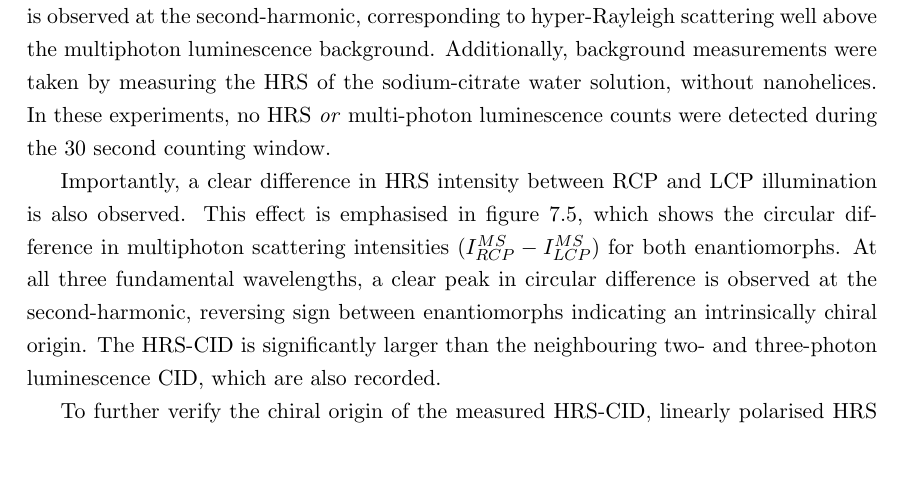
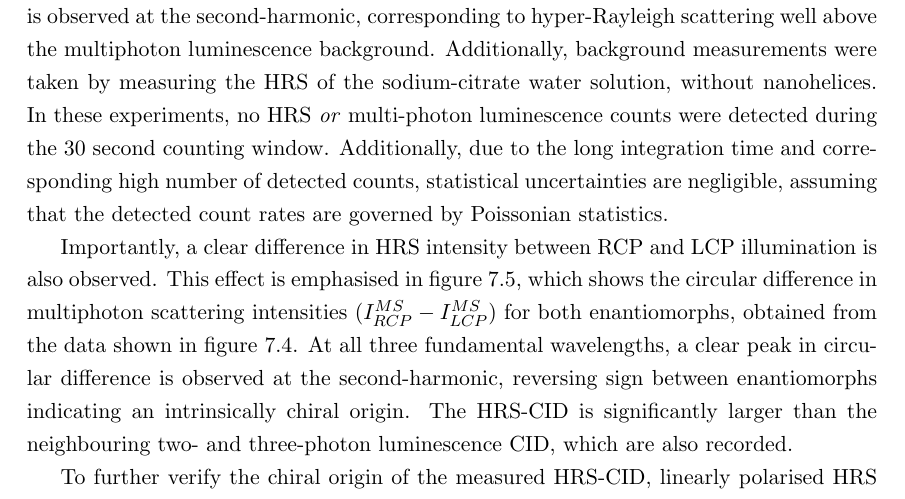
Before and after one commit to jtc42/ThesisUoB, a LaTeX thesis (main.tex, which reads sections/results/HRSinLiquidNanohelices.tex): part of page 69 of 105 before the commit and part of page 69 of 106 after it, cut so that both start at the same text, the shorter picture padded with empty space. Compiled offline with pdfLaTeX.

Commit message:
Explanation of uncertainties in fig 7.4 and 7.5

```diff
--- a/sections/results/HRSinLiquidNanohelices.tex
+++ b/sections/results/HRSinLiquidNanohelices.tex
@@ -78,9 +78,10 @@ By changing the band-pass filter, in $\SI{10}{\nano\m}$ increments, a spectrum o
 
 Figure~\ref{fig:results:HRS:hrs_data} shows the obtained multiphoton scattering spectra for both left- and right-handed nanohelix suspensions, under LCP and RCP illumination at three fundamental wavelengths: $\SI{720}{\nano\m}$, $\SI{740}{\nano\m}$ and $\SI{780}{\nano\m}$ (shown in blue, green, and red respectively).
 The second-harmonic is marked by a vertical line, with the shaded region denoting the bandwidth of the band-pass filter used. At all three fundamental wavelengths, a clear peak is observed at the second-harmonic, corresponding to hyper-Rayleigh scattering well above the multiphoton luminescence background. Additionally, background measurements were taken by measuring the HRS of the sodium-citrate water solution, without nanohelices. In these experiments, no HRS \textit{or} multi-photon luminescence counts were detected during the 30 second counting window.
+Additionally, due to the long integration time and corresponding high number of detected counts, statistical uncertainties are negligible, assuming that the detected count rates are governed by Poissonian statistics.
 
 Importantly, a clear difference in HRS intensity between RCP and LCP illumination is also observed.
-This effect is emphasised in figure~\ref{fig:results:HRS:hrs_cd_data}, which shows the circular difference in multiphoton scattering intensities ($I_{RCP}^{MS}-I_{LCP}^{MS}$) for both enantiomorphs. At all three fundamental wavelengths, a clear peak in circular difference is observed at the second-harmonic, reversing sign between enantiomorphs indicating an intrinsically chiral origin. The HRS-CID is significantly larger than the neighbouring two- and three-photon luminescence CID, which are also recorded.
+This effect is emphasised in figure~\ref{fig:results:HRS:hrs_cd_data}, which shows the circular difference in multiphoton scattering intensities ($I_{RCP}^{MS}-I_{LCP}^{MS}$) for both enantiomorphs, obtained from the data shown in figure~\ref{fig:results:HRS:hrs_data}. At all three fundamental wavelengths, a clear peak in circular difference is observed at the second-harmonic, reversing sign between enantiomorphs indicating an intrinsically chiral origin. The HRS-CID is significantly larger than the neighbouring two- and three-photon luminescence CID, which are also recorded.
 
 \begin{figure}[htb!]
     \centering
```
